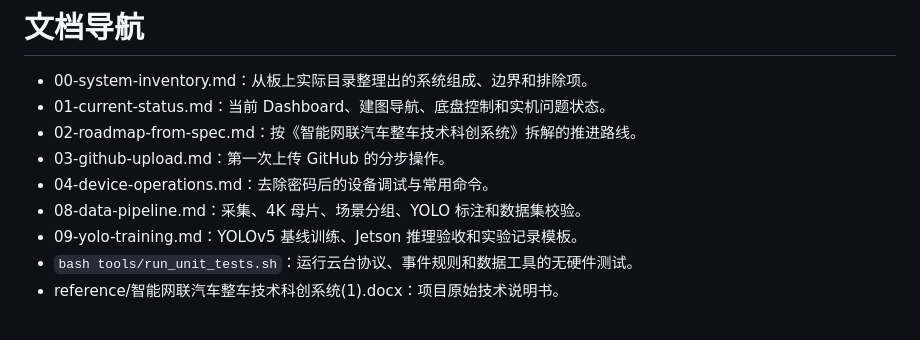
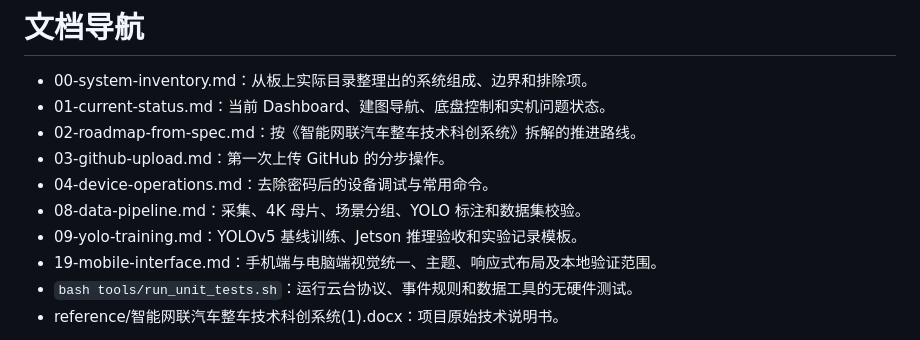
Before and after one commit to vreacode/carmove, a Markdown page: docs/README.md, the part around the change. GitHub-like rendering.

Commit message:
docs: refresh desktop and mobile interface previews

```diff
--- a/docs/README.md
+++ b/docs/README.md
@@ -7,6 +7,7 @@
 - 04-device-operations.md：去除密码后的设备调试与常用命令。
 - 08-data-pipeline.md：采集、4K 母片、场景分组、YOLO 标注和数据集校验。
 - 09-yolo-training.md：YOLOv5 基线训练、Jetson 推理验收和实验记录模板。
+- 19-mobile-interface.md：手机端与电脑端视觉统一、主题、响应式布局及本地验证范围。
 - `bash tools/run_unit_tests.sh`：运行云台协议、事件规则和数据工具的无硬件测试。
 - reference/智能网联汽车整车技术科创系统(1).docx：项目原始技术说明书。
 
```
Also changed, not shown: docs/screenshots/desktop-live-light.png, docs/screenshots/mobile-archive-light.png (added), docs/screenshots/mobile-capture-dark.png (added), docs/screenshots/mobile-capture-light.png, docs/screenshots/mobile-login-light.png (added), docs/screenshots/mobile-monitor-light.png (added), 2 other files.
